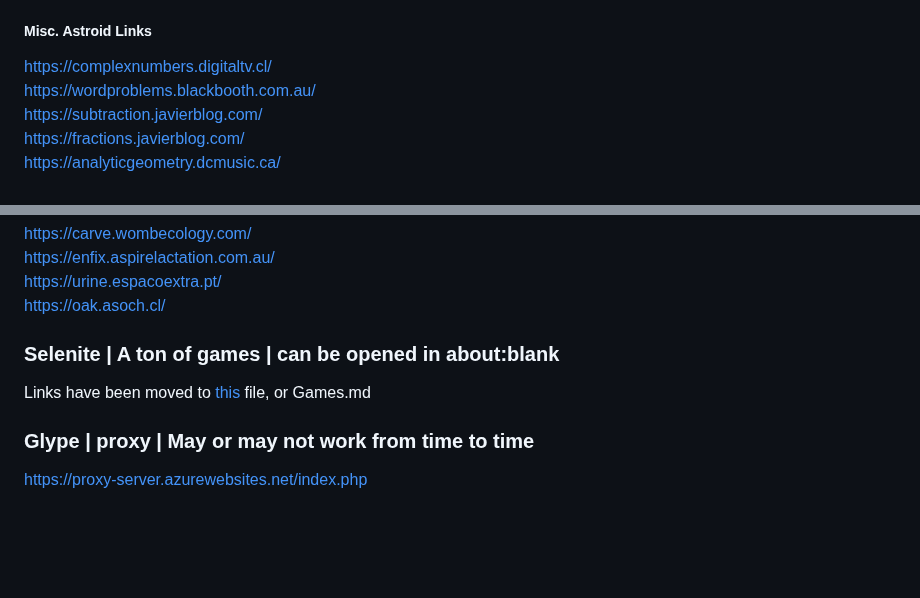
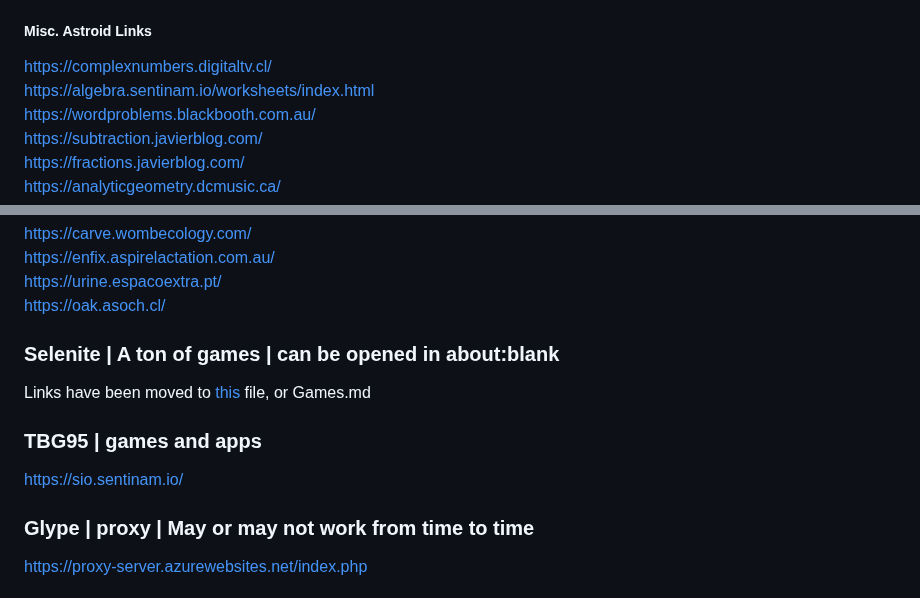
Before and after one commit to wea-f/ByePassHub, a Markdown page: mainUnblockers.md, 2 parts joined by grey strips. GitHub-like rendering; blank space fills up the shorter version.

```diff
--- a/mainUnblockers.md
+++ b/mainUnblockers.md
@@ -141,6 +142,7 @@ https://mathflashcards.3beaches.co.za/ (privacy error, type "thisisunsafe" to ac
 https://probability.welkomcity.co.za/ <br>
 ##### Misc. Astroid Links
 https://complexnumbers.digitaltv.cl/ <br>
+https://algebra.sentinam.io/worksheets/index.html <br>
 https://wordproblems.blackbooth.com.au/ <br>
 https://subtraction.javierblog.com/ <br>
 https://fractions.javierblog.com/ <br>
@@ -249,6 +251,9 @@ https://oak.asoch.cl/ <br>
 ### Selenite | A ton of games | can be opened in about:blank
 Links have been moved to [this](https://github.com/wea-f/ByePassHub/blob/Games.md) file, or Games.md
 
+### TBG95 | games and apps
+https://sio.sentinam.io/ <br>
+
 ### Glype | proxy | May or may not work from time to time
 https://proxy-server.azurewebsites.net/index.php <br>
 
```
Also changed, not shown: other parts of mainUnblockers.md (+49 -1 lines).
